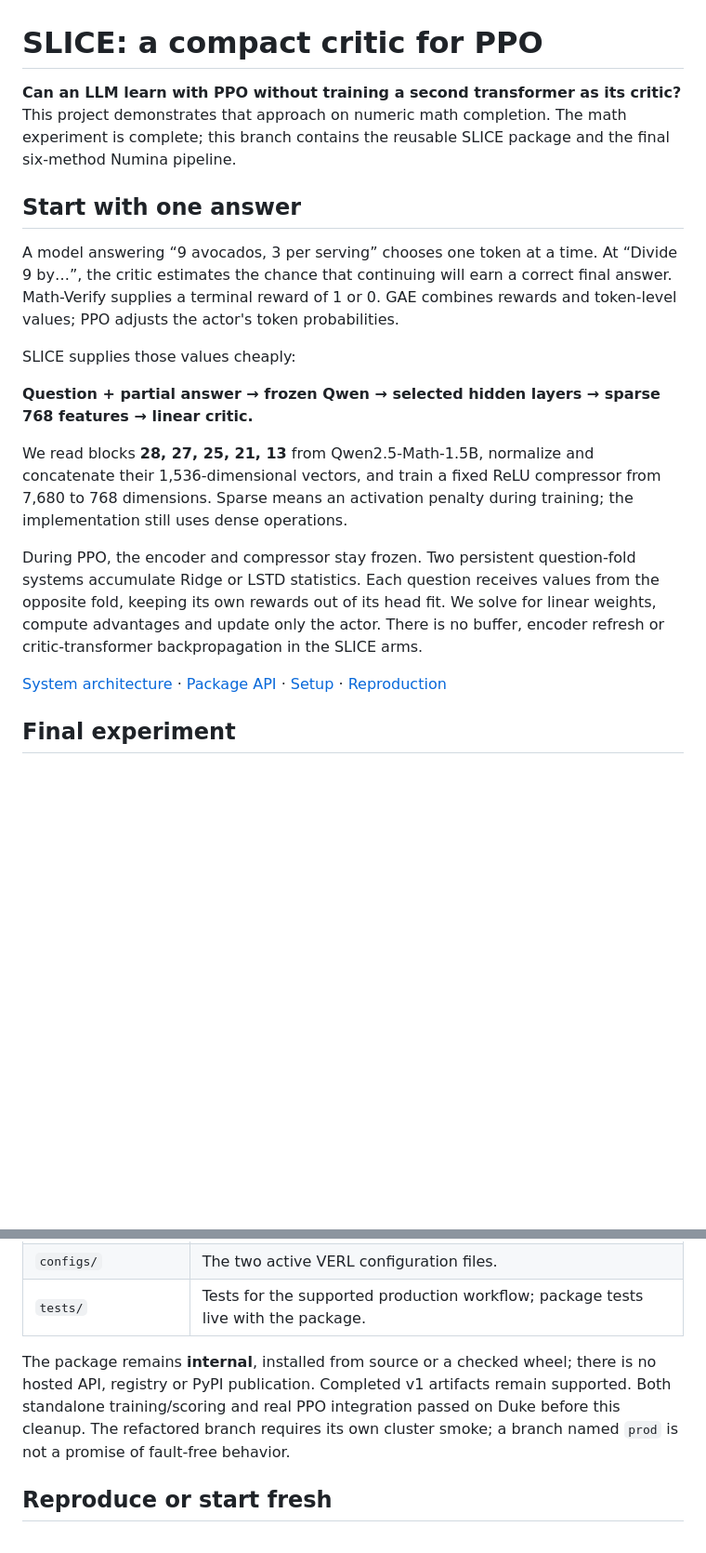
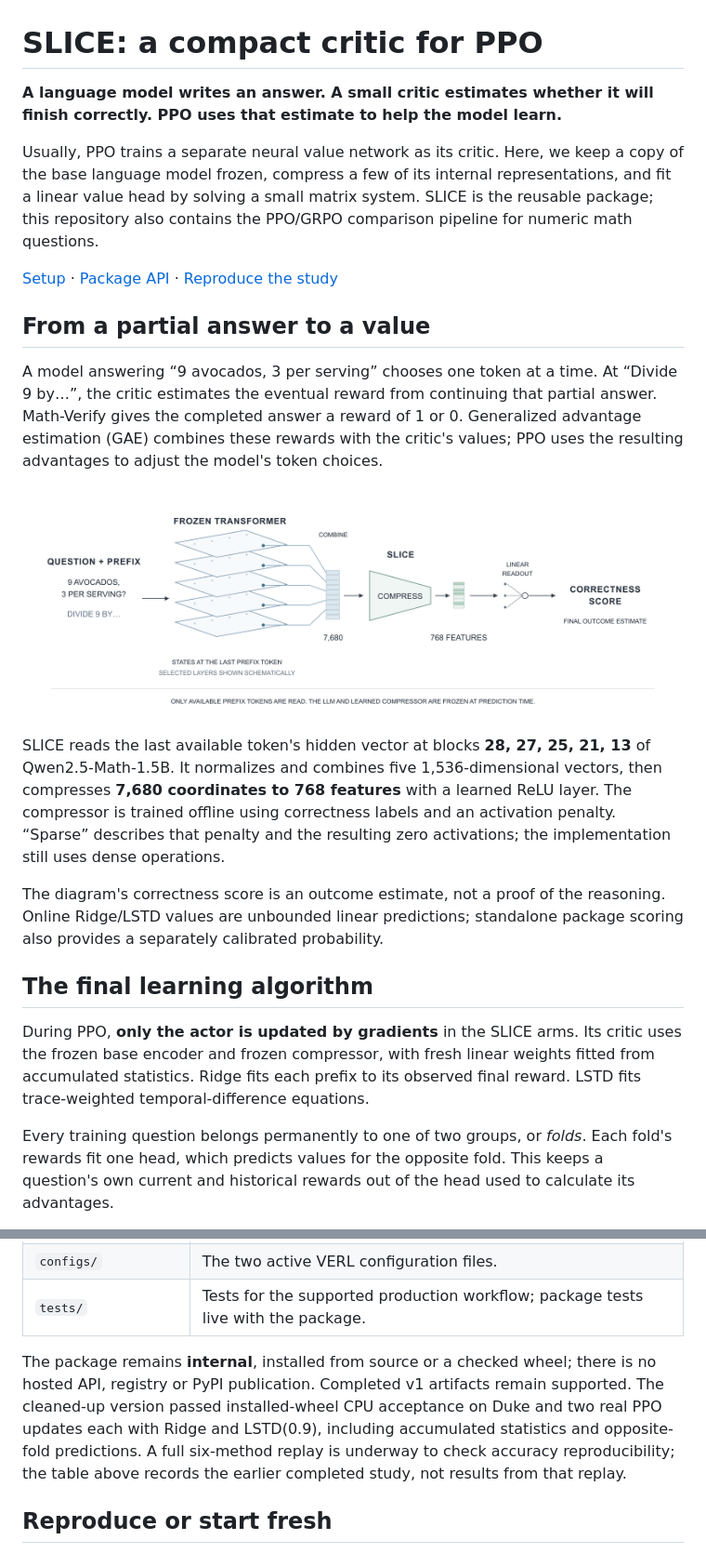
Before and after one commit to SupremeSingh/rl_ms_project, a Markdown page: README.md, 2 parts joined by grey strips. Shown at 93% size. Rendered like a GitHub page; pictures changed too: docs/figures/overview.png (added); blank space fills up the shorter version.

```diff
--- a/README.md
+++ b/README.md
@@ -1,35 +1,47 @@
 # SLICE: a compact critic for PPO
 
-**Can an LLM learn with PPO without training a second transformer as its critic?**
-This project demonstrates that approach on numeric math completion. The math
-experiment is complete; this branch contains the reusable SLICE package and the
-final six-method Numina pipeline.
+**A language model writes an answer. A small critic estimates whether it will
+finish correctly. PPO uses that estimate to help the model learn.**
 
-## Start with one answer
+Usually, PPO trains a separate neural value network as its critic. Here, we keep
+a copy of the base language model frozen, compress a few of its internal
+representations, and fit a linear value head by solving a small matrix system.
+SLICE is the reusable package; this repository also contains the PPO/GRPO
+comparison pipeline for numeric math questions.
+
+[Setup](SETUP.MD) · [Package API](packages/slice-critic/API.md) ·
+[Reproduce the study](docs/REPRODUCING.md)
+
+## From a partial answer to a value
 
 A model answering “9 avocados, 3 per serving” chooses one token at a time. At
-“Divide 9 by…”, the critic estimates the chance that continuing will earn a correct
-final answer. Math-Verify supplies a terminal reward of 1 or 0. GAE combines
-rewards and token-level values; PPO adjusts the actor's token probabilities.
+“Divide 9 by…”, the critic estimates the eventual reward from continuing that
+partial answer. Math-Verify gives the completed answer a reward of 1 or 0.
+Generalized advantage estimation (GAE) combines these rewards with the critic's
+values; PPO uses the resulting advantages to adjust the model's token choices.
 
-SLICE supplies those values cheaply:
+![SLICE: combine selected frozen transformer layers, compress to 768 features and predict the final outcome.](docs/figures/overview.png)
 
-**Question + partial answer → frozen Qwen → selected hidden layers → sparse 768 features → linear critic.**
+SLICE reads the last available token's hidden vector at blocks **28, 27, 25, 21,
+13** of Qwen2.5-Math-1.5B. It normalizes and combines five 1,536-dimensional
+vectors, then compresses **7,680 coordinates to 768 features** with a learned
+ReLU layer. The compressor is trained offline using correctness labels and an
+activation penalty. “Sparse” describes that penalty and the resulting zero
+activations; the implementation still uses dense operations.
 
-We read blocks **28, 27, 25, 21, 13** from Qwen2.5-Math-1.5B, normalize and
-concatenate their 1,536-dimensional vectors, and train a fixed ReLU compressor
-from 7,680 to 768 dimensions. Sparse means an activation penalty during training;
-the implementation still uses dense operations.
+The diagram's correctness score is an outcome estimate, not a proof of the
+reasoning. Online Ridge/LSTD values are unbounded linear predictions; standalone
+package scoring also provides a separately calibrated probability.
 
-During PPO, the encoder and compressor stay frozen. Two persistent question-fold
-systems accumulate Ridge or LSTD statistics. Each question receives values from
-the opposite fold, keeping its own rewards out of its head fit. We solve for
-linear weights, compute advantages and update only the actor. There is no buffer,
-encoder refresh or critic-transformer backpropagation in the SLICE arms.
+## The final learning algorithm
 
-[System architecture](docs/figures/final-architecture.svg) ·
-[Package API](packages/slice-critic/API.md) · [Setup](SETUP.MD) ·
-[Reproduction](docs/REPRODUCING.md)
+During PPO, **only the actor is updated by gradients** in the SLICE arms. Its
+critic uses the frozen base encoder and frozen compressor, with fresh linear
+weights fitted from accumulated statistics. Ridge fits each prefix to its
+observed final reward. LSTD fits trace-weighted temporal-difference equations.
 
-## Final experiment
+Every training question belongs permanently to one of two groups, or *folds*.
+Each fold's rewards fit one head, which predicts values for the opposite fold.
+This keeps a question's own current and historical rewards out of the head used
+to calculate its advantages.
 
@@ -78,9 +145,11 @@ alternative, not an established winner for long horizons.
 
 The package remains **internal**, installed from source or a checked wheel; there
 is no hosted API, registry or PyPI publication. Completed v1 artifacts remain
-supported. Both standalone training/scoring and real PPO integration passed on
-Duke before this cleanup. The refactored branch requires its own cluster smoke;
-a branch named `prod` is not a promise of fault-free behavior.
+supported. The cleaned-up version passed installed-wheel CPU acceptance on Duke
+and two real PPO updates each with Ridge and LSTD(0.9), including accumulated
+statistics and opposite-fold predictions. A full six-method replay is underway
+to check accuracy reproducibility; the table above records the earlier completed
+study, not results from that replay.
 
 ## Reproduce or start fresh
 
```
Also changed, not shown: other parts of README.md (+56 -1 lines), docs/figures/final-architecture.png (added).
